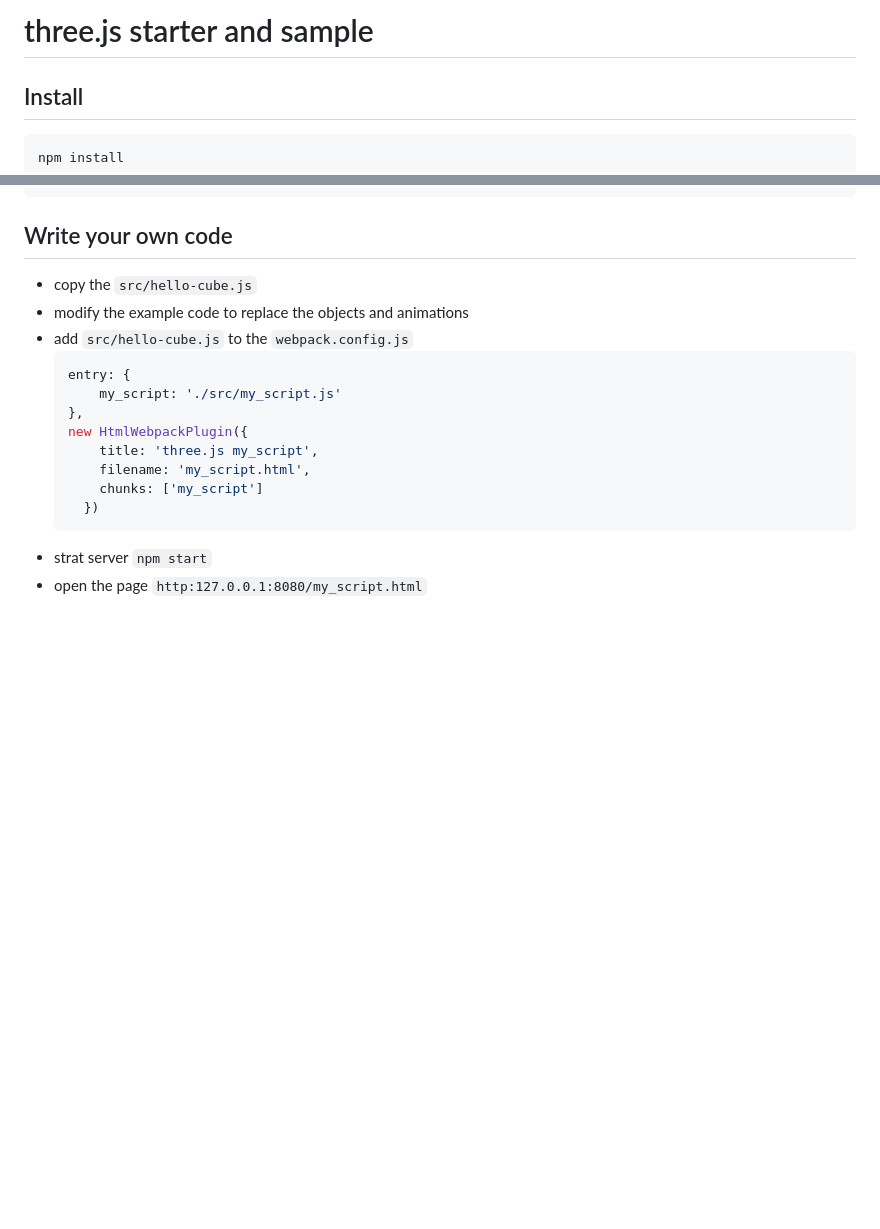
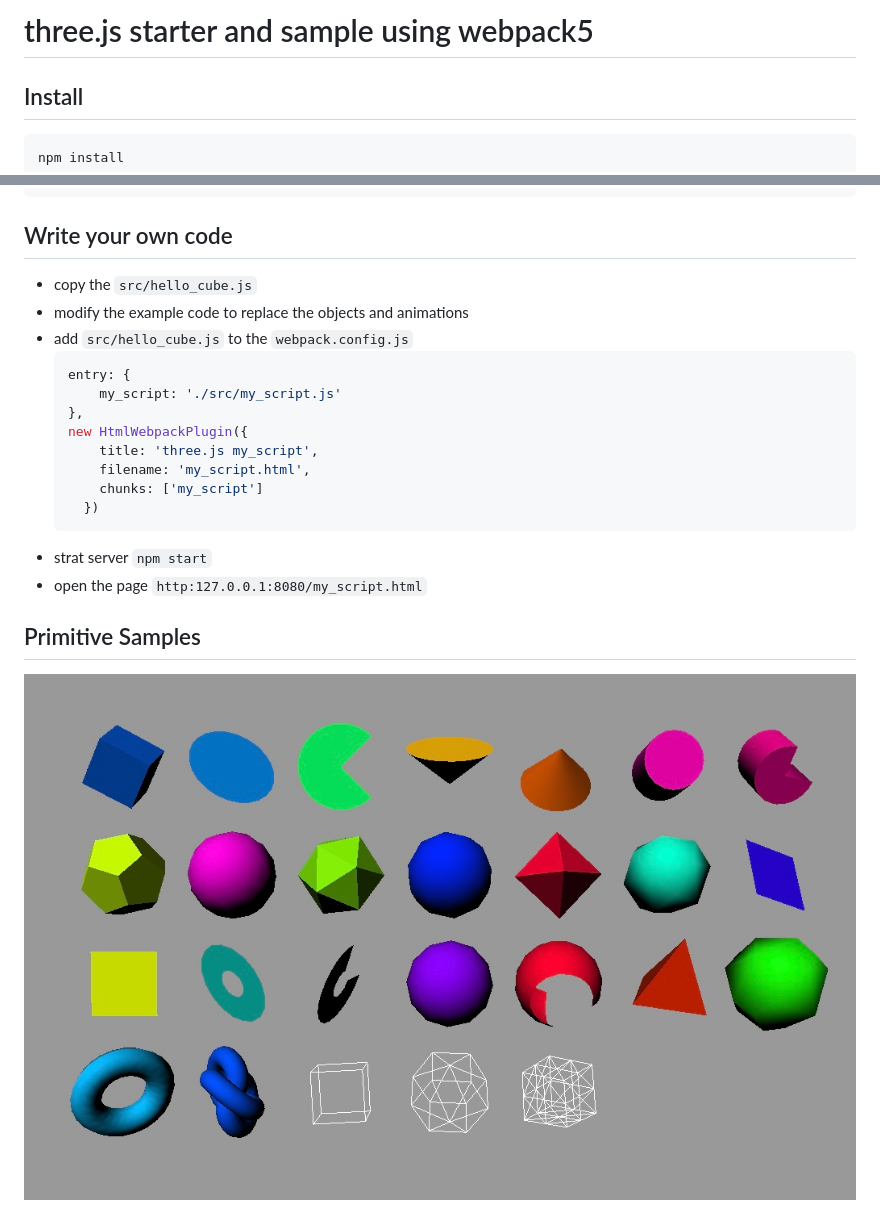
Before and after one commit to rc-bellergy/threejs-starter, a Markdown page: README.md, 2 parts joined by grey strips. GitHub-like rendering; pictures changed too: samples.jpg (added); blank space fills up the shorter version.

Commit message:
Add primitive samples

````diff
--- a/README.md
+++ b/README.md
@@ -1,4 +1,4 @@
-# three.js starter and sample
+# three.js starter and sample using webpack5
 
 ## Install
     npm install
@@ -10,9 +10,9 @@
     npm run build
 
 ## Write your own code
-- copy the `src/hello-cube.js`
+- copy the `src/hello_cube.js`
 - modify the example code to replace the objects and animations
-- add `src/hello-cube.js` to the `webpack.config.js`
+- add `src/hello_cube.js` to the `webpack.config.js`
   ```js
   entry: {
       my_script: './src/my_script.js'
@@ -25,3 +25,6 @@
   ```
 - strat server `npm start`
 - open the page `http:127.0.0.1:8080/my_script.html`
+
+## Primitive Samples
+![](./samples.jpg)
````
Also changed, not shown: 4 other files.
